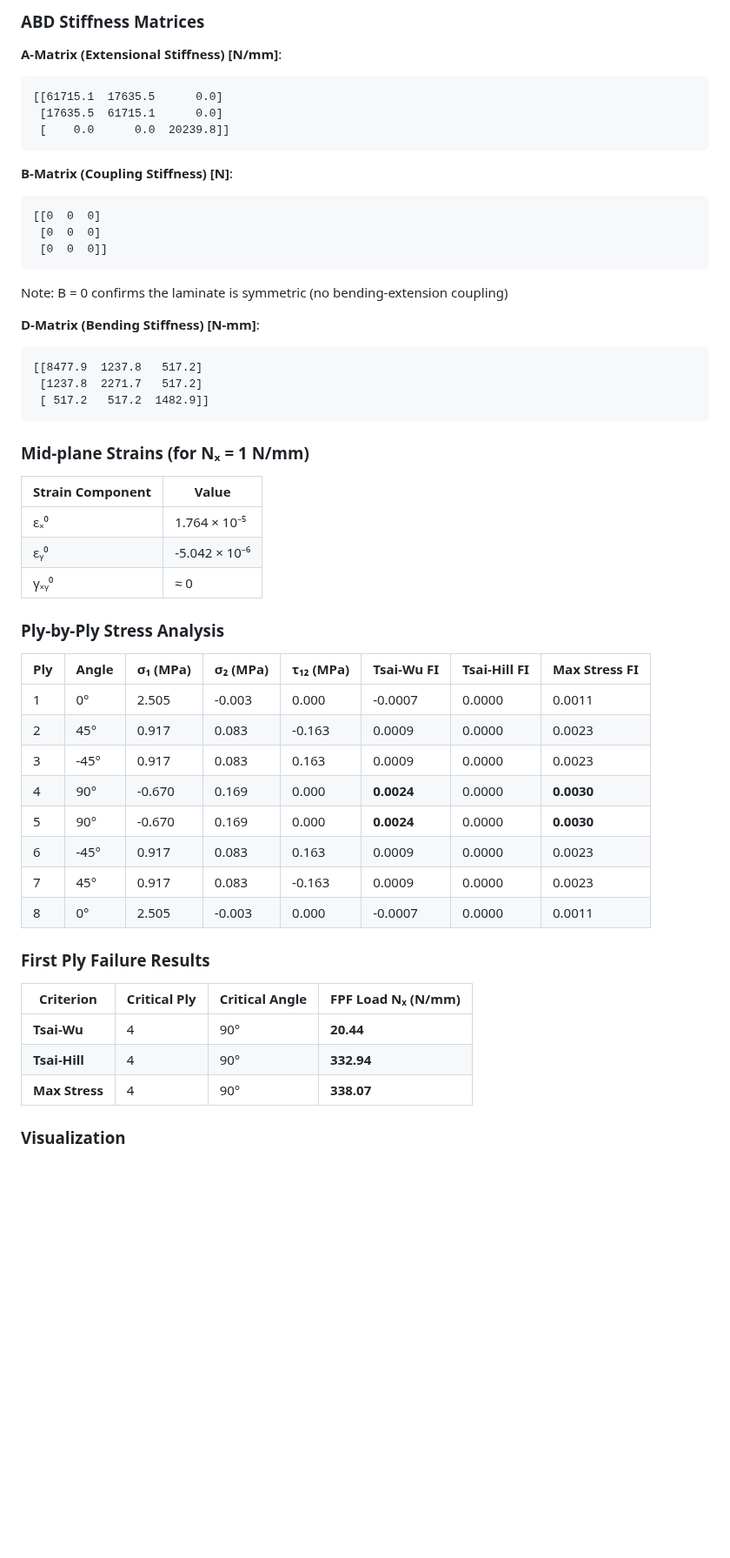
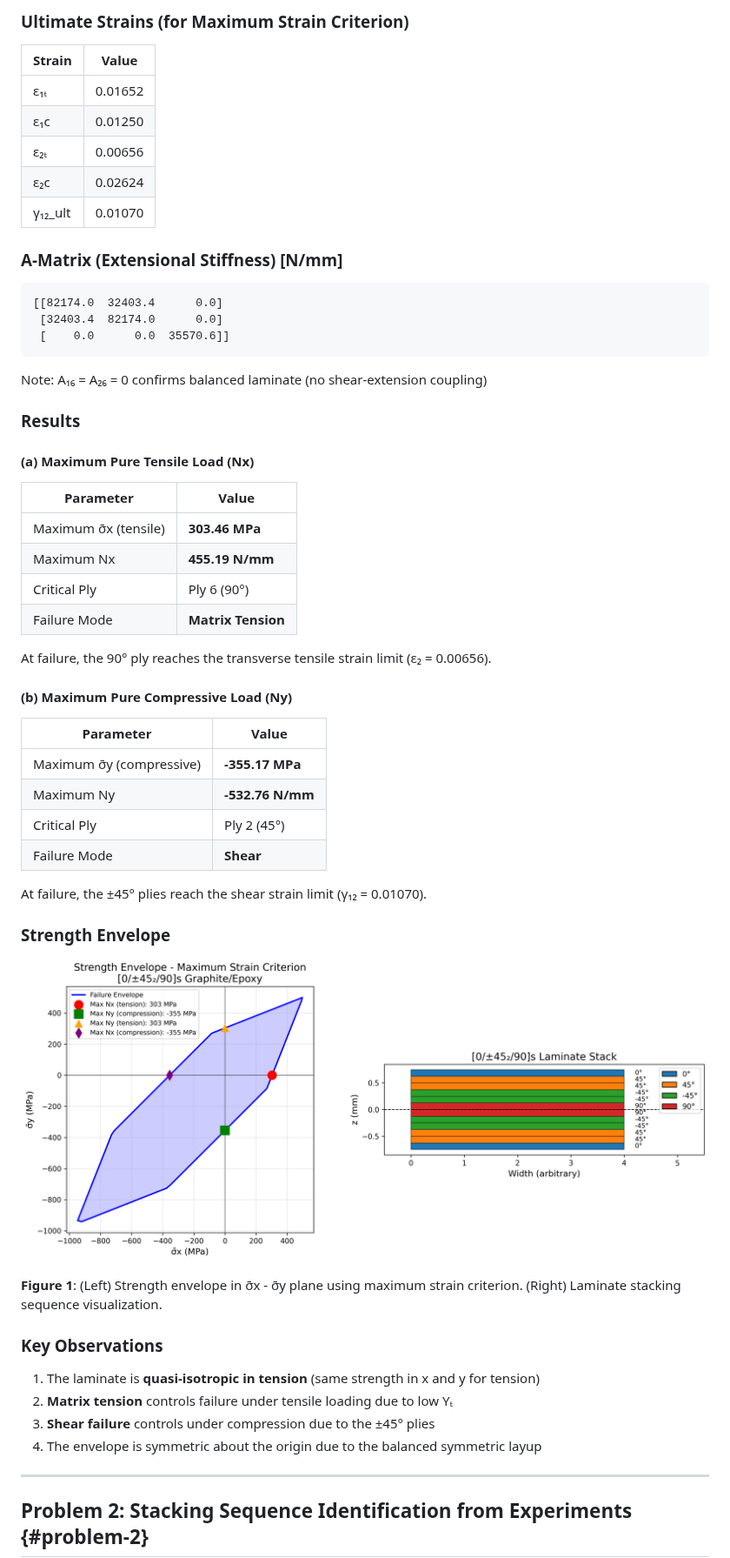
Before and after one commit to gyillikci/STP604E, a Markdown page: ASSIGNMENT3_RESULTS.md, the part around one of its changes. Shown at 87% size. Drawn GitHub-style; pictures changed too: assignment3_problem1_results.png; blank space fills up the shorter version.

````diff
--- a/ASSIGNMENT3_RESULTS.md
+++ b/ASSIGNMENT3_RESULTS.md
@@ -148,56 +53,62 @@ Determine the First Ply Failure load for a **[0/45/-45/90]s** quasi-isotropic la
 
-### ABD Stiffness Matrices
+### Ultimate Strains (for Maximum Strain Criterion)
 
-**A-Matrix (Extensional Stiffness) [N/mm]**:
+| Strain | Value |
+|--------|-------|
+| ε₁ₜ | 0.01652 |
+| ε₁c | 0.01250 |
+| ε₂ₜ | 0.00656 |
+| ε₂c | 0.02624 |
+| γ₁₂_ult | 0.01070 |
+
+### A-Matrix (Extensional Stiffness) [N/mm]
+
 ```
-[[61715.1  17635.5      0.0]
- [17635.5  61715.1      0.0]
- [    0.0      0.0  20239.8]]
+[[82174.0  32403.4      0.0]
+ [32403.4  82174.0      0.0]
+ [    0.0      0.0  35570.6]]
 ```
 
-**B-Matrix (Coupling Stiffness) [N]**:
-```
-[[0  0  0]
- [0  0  0]
- [0  0  0]]
-```
+Note: A₁₆ = A₂₆ = 0 confirms balanced laminate (no shear-extension coupling)
 
-Note: B = 0 confirms the laminate is symmetric (no bending-extension coupling)
+### Results
 
-**D-Matrix (Bending Stiffness) [N-mm]**:
-```
-[[8477.9  1237.8   517.2]
- [1237.8  2271.7   517.2]
- [ 517.2   517.2  1482.9]]
-```
+#### (a) Maximum Pure Tensile Load (Nx)
 
-### Mid-plane Strains (for Nₓ = 1 N/mm)
+| Parameter | Value |
+|-----------|-------|
+| Maximum σ̄x (tensile) | **303.46 MPa** |
+| Maximum Nx | **455.19 N/mm** |
+| Critical Ply | Ply 6 (90°) |
+| Failure Mode | **Matrix Tension** |
 
-| Strain Component | Value |
-|------------------|-------|
-| εₓ⁰ | 1.764 × 10⁻⁵ |
-| εᵧ⁰ | -5.042 × 10⁻⁶ |
-| γₓᵧ⁰ | ≈ 0 |
+At failure, the 90° ply reaches the transverse tensile strain limit (ε₂ = 0.00656).
 
-### Ply-by-Ply Stress Analysis
+#### (b) Maximum Pure Compressive Load (Ny)
 
-| Ply | Angle | σ₁ (MPa) | σ₂ (MPa) | τ₁₂ (MPa) | Tsai-Wu FI | Tsai-Hill FI | Max Stress FI |
-|-----|-------|----------|----------|-----------|------------|--------------|---------------|
-| 1 | 0° | 2.505 | -0.003 | 0.000 | -0.0007 | 0.0000 | 0.0011 |
-| 2 | 45° | 0.917 | 0.083 | -0.163 | 0.0009 | 0.0000 | 0.0023 |
-| 3 | -45° | 0.917 | 0.083 | 0.163 | 0.0009 | 0.0000 | 0.0023 |
-| 4 | 90° | -0.670 | 0.169 | 0.000 | **0.0024** | 0.0000 | **0.0030** |
-| 5 | 90° | -0.670 | 0.169 | 0.000 | **0.0024** | 0.0000 | **0.0030** |
-| 6 | -45° | 0.917 | 0.083 | 0.163 | 0.0009 | 0.0000 | 0.0023 |
-| 7 | 45° | 0.917 | 0.083 | -0.163 | 0.0009 | 0.0000 | 0.0023 |
-| 8 | 0° | 2.505 | -0.003 | 0.000 | -0.0007 | 0.0000 | 0.0011 |
+| Parameter | Value |
+|-----------|-------|
+| Maximum σ̄y (compressive) | **-355.17 MPa** |
+| Maximum Ny | **-532.76 N/mm** |
+| Critical Ply | Ply 2 (45°) |
+| Failure Mode | **Shear** |
 
-### First Ply Failure Results
+At failure, the ±45° plies reach the shear strain limit (γ₁₂ = 0.01070).
 
-| Criterion | Critical Ply | Critical Angle | FPF Load Nₓ (N/mm) |
-|-----------|--------------|----------------|-------------------|
-| **Tsai-Wu** | 4 | 90° | **20.44** |
-| **Tsai-Hill** | 4 | 90° | **332.94** |
-| **Max Stress** | 4 | 90° | **338.07** |
+### Strength Envelope
 
-### Visualization
+![Problem 1 Results](assignment3_problem1_results.png)
+
+**Figure 1**: (Left) Strength envelope in σ̄x - σ̄y plane using maximum strain criterion. (Right) Laminate stacking sequence visualization.
+
+### Key Observations
+
+1. The laminate is **quasi-isotropic in tension** (same strength in x and y for tension)
+2. **Matrix tension** controls failure under tensile loading due to low Yₜ
+3. **Shear failure** controls under compression due to the ±45° plies
+4. The envelope is symmetric about the origin due to the balanced symmetric layup
+
+---
+
+## Problem 2: Stacking Sequence Identification from Experiments {#problem-2}
+
````
Also changed, not shown: other parts of ASSIGNMENT3_RESULTS.md (+256 -225 lines), assignment3_problem2_results.png, assignment3_problem3_results.png, assignment3_problem4_results.png (added), 7 other files.
